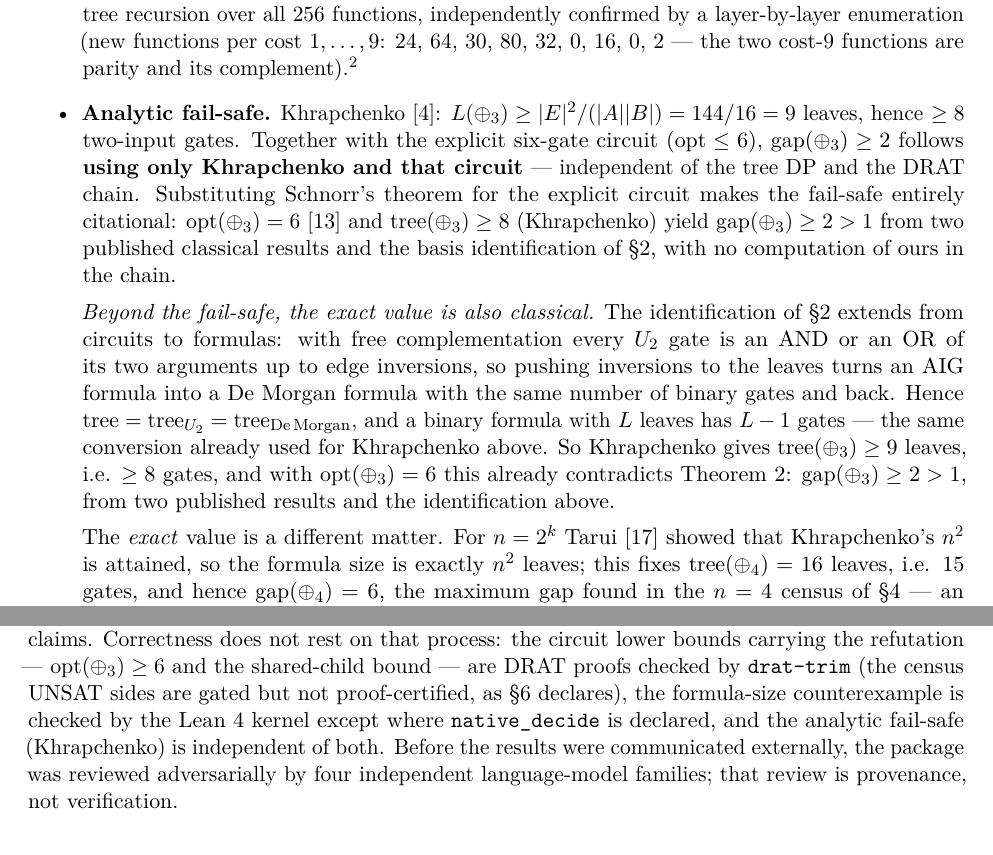
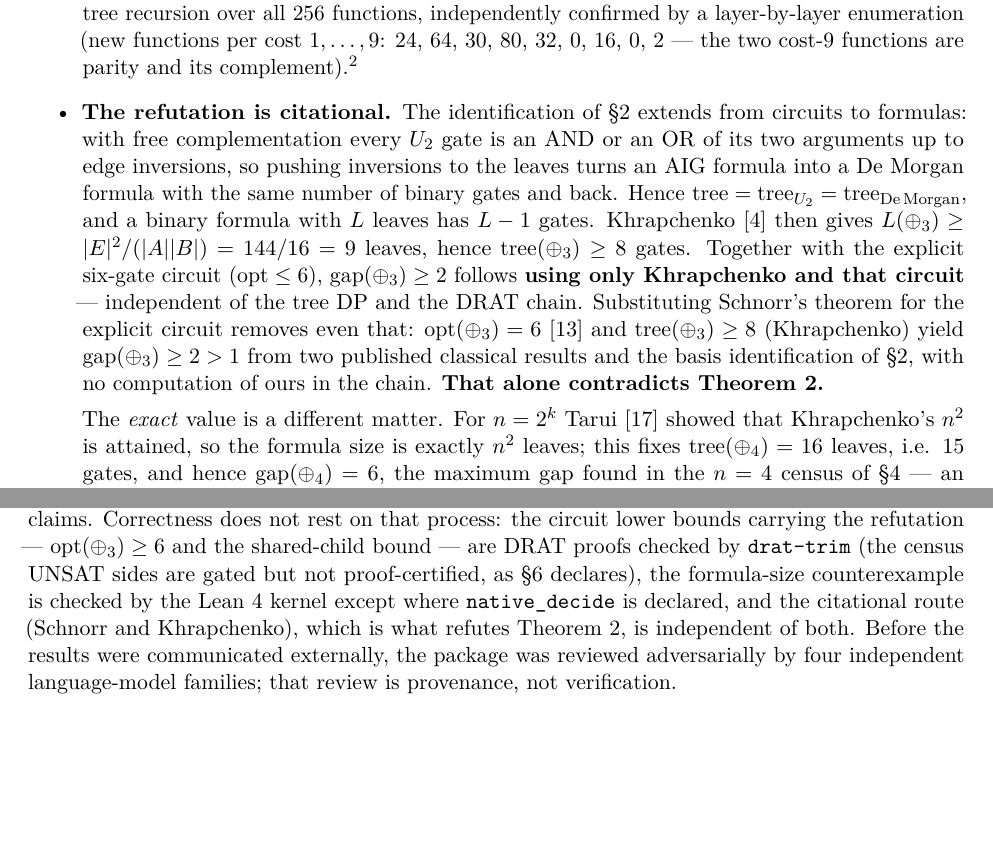
Before and after one commit to totobusnello/unit-gap-certificates, a LaTeX paper (paper/main.tex): two parts of pages 4 and 9 of 12, joined at a grey line, cut so that both start at the same text, the shorter picture padded with empty space. Compiled offline with pdfLaTeX.

Commit message:
REV-0043: repair the wreckage the rewrite left in Section 3
The Lee rewrite replaced that section's Lee material with a re-derivation of
gap >= 2 -- which the paragraph immediately above already had, from the same two
sources. The result derived the same thing twice, under a lead sentence
announcing it would do something else ('Beyond the fail-safe, the exact value is
also classical'), and that sentence still called the exact value classical after
the rewrite had moved it out of the citational column. Merged into one item.

Also from the same review:

- 'Analytic fail-safe' was the old framing, from when Khrapchenko was the backup
  and Lee was the main argument. It is now the main argument, in the section and
  in the provenance note.
- the abstract said tree(parity-3) = 9 was certified by the DRAT chain among
  others; the DRAT chain certifies the circuit side. The two sides are now named
  separately, as the verification table already did.
- the README said the certificates 'replicate that value' and 'no longer carry
  it', with 'that value' ambiguous between the two sides and 'no longer' leaking
  version history into the artefact.
- the letter said Cox and Healy published in 2010; they computed in 2010 and
  published in 2011. Both dates now stated.

```diff
--- a/paper/main.tex
+++ b/paper/main.tex
@@ -224,24 +224,20 @@ under the \S3 reading, Theorem~2 is false.
   by \texttt{tree\_gap\_n3.py}; the per-cost histogram above was re-derived independently during
   review.}
 
-  \item \textbf{Analytic fail-safe.} Khrapchenko~\cite{khrapchenko1971}: $L(\oplus_3) \ge |E|^2/(|A||B|) = 144/16 = 9$
-  leaves, hence $\ge 8$ two-input gates. Together with the explicit six-gate circuit
-  ($\opt \le 6$), $\gapop(\oplus_3) \ge 2$ follows \textbf{using only Khrapchenko and that circuit}
-  --- independent of the tree DP and the DRAT chain. Substituting Schnorr's theorem for the
-  explicit circuit makes the fail-safe entirely citational: $\opt(\oplus_3) = 6$~\cite{schnorr1976}
-  and $\tree(\oplus_3) \ge 8$ (Khrapchenko) yield $\gapop(\oplus_3) \ge 2 > 1$ from two published
-  classical results and the basis identification of \S\ref{sec:prelim}, with no computation of
-  ours in the chain.
-
-  \emph{Beyond the fail-safe, the exact value is also classical.} The identification of \S\ref{sec:prelim} extends from circuits
-  to formulas: with free complementation every $U_2$ gate is an AND or an OR of its two arguments up
-  to edge inversions, so pushing inversions to the leaves turns an AIG formula into a De~Morgan
-  formula with the same number of binary gates and back. Hence
+  \item \textbf{The refutation is citational.} The identification of \S\ref{sec:prelim} extends
+  from circuits to formulas: with free complementation every $U_2$ gate is an AND or an OR of its
+  two arguments up to edge inversions, so pushing inversions to the leaves turns an AIG formula
+  into a De~Morgan formula with the same number of binary gates and back. Hence
   $\tree = \tree_{U_2} = \tree_{\mathrm{De\,Morgan}}$, and a binary formula with $L$ leaves has
-  $L - 1$ gates --- the same conversion already used for Khrapchenko above. So Khrapchenko gives
-  $\tree(\oplus_3) \ge 9$ leaves, i.e. $\ge 8$ gates, and with $\opt(\oplus_3) = 6$ this already
-  contradicts Theorem~2: $\gapop(\oplus_3) \ge 2 > 1$, from two published results and the
-  identification above.
+  $L-1$ gates. Khrapchenko~\cite{khrapchenko1971} then gives
+  $L(\oplus_3) \ge |E|^2/(|A||B|) = 144/16 = 9$ leaves, hence $\tree(\oplus_3) \ge 8$ gates.
+  Together with the explicit six-gate circuit ($\opt \le 6$), $\gapop(\oplus_3) \ge 2$ follows
+  \textbf{using only Khrapchenko and that circuit} --- independent of the tree DP and the DRAT
+  chain. Substituting Schnorr's theorem for the explicit circuit removes even that:
+  $\opt(\oplus_3) = 6$~\cite{schnorr1976} and $\tree(\oplus_3) \ge 8$ (Khrapchenko) yield
+  $\gapop(\oplus_3) \ge 2 > 1$ from two published classical results and the basis identification
+  of \S\ref{sec:prelim}, with no computation of ours in the chain. \textbf{That alone contradicts
+  Theorem~2.}
 
   The \emph{exact} value is a different matter. For $n = 2^k$ Tarui~\cite{tarui2010} showed that
   Khrapchenko's $n^2$ is attained, so the formula size is exactly $n^2$ leaves; this fixes
@@ -574,8 +570,8 @@ responsible for all claims. Correctness does not rest on that process: the circu
 carrying the refutation --- $\opt(\oplus_3) \ge 6$ and the shared-child bound --- are DRAT proofs
 checked by \texttt{drat-trim} (the census UNSAT sides are gated but not proof-certified, as
 \S\ref{sec:verification} declares), the formula-size counterexample is checked by the
-Lean~4 kernel except where \texttt{native\_decide} is declared, and the analytic fail-safe
-(Khrapchenko) is independent of both. Before the results were communicated externally, the package
+Lean~4 kernel except where \texttt{native\_decide} is declared, and the citational route
+(Schnorr and Khrapchenko), which is what refutes Theorem~2, is independent of both. Before the results were communicated externally, the package
 was reviewed adversarially by four independent language-model families; that review is provenance,
 not verification.
 
```
Also changed, not shown: README.md, paper/main.pdf, paper/main.tex (6 more changed lines).
